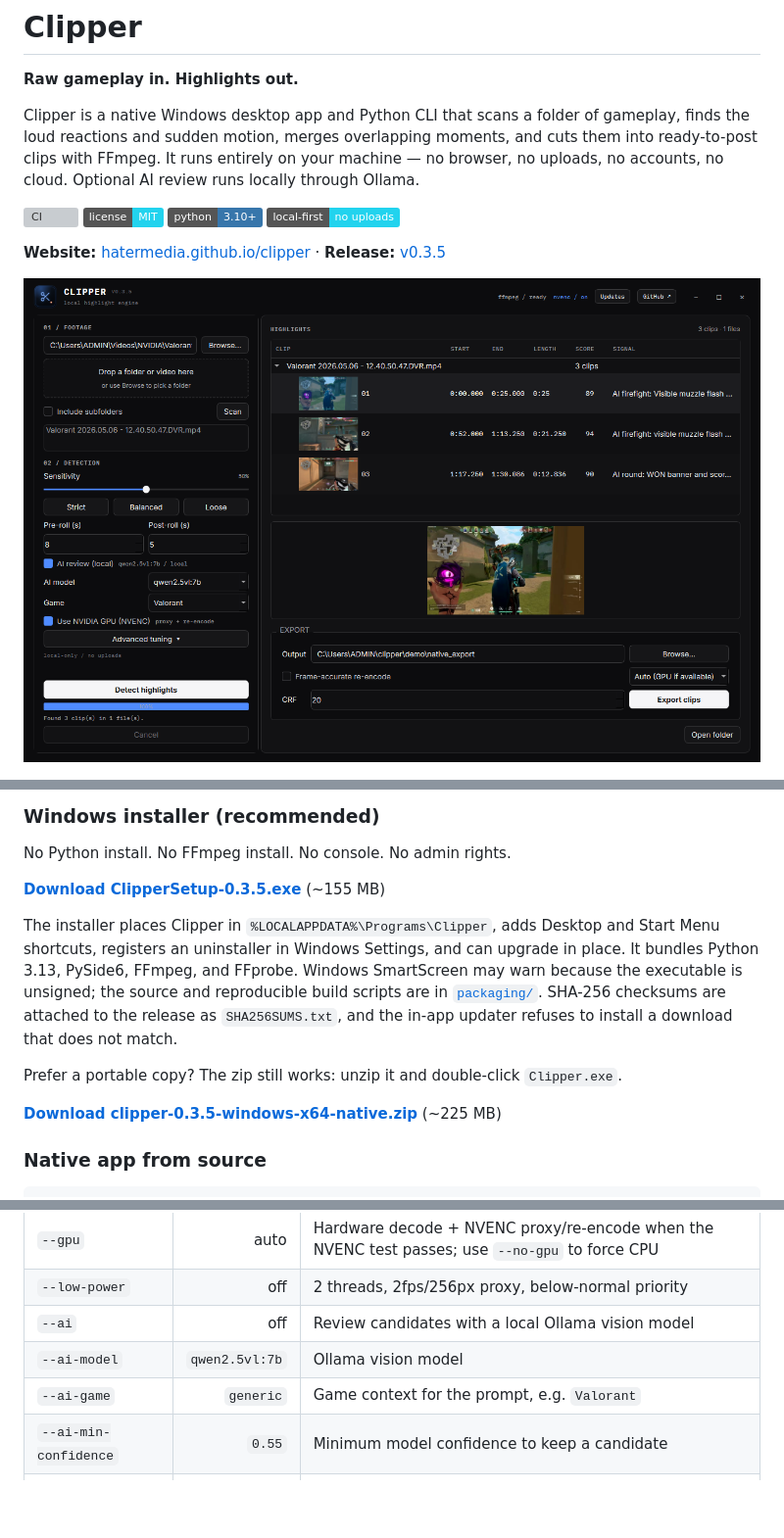
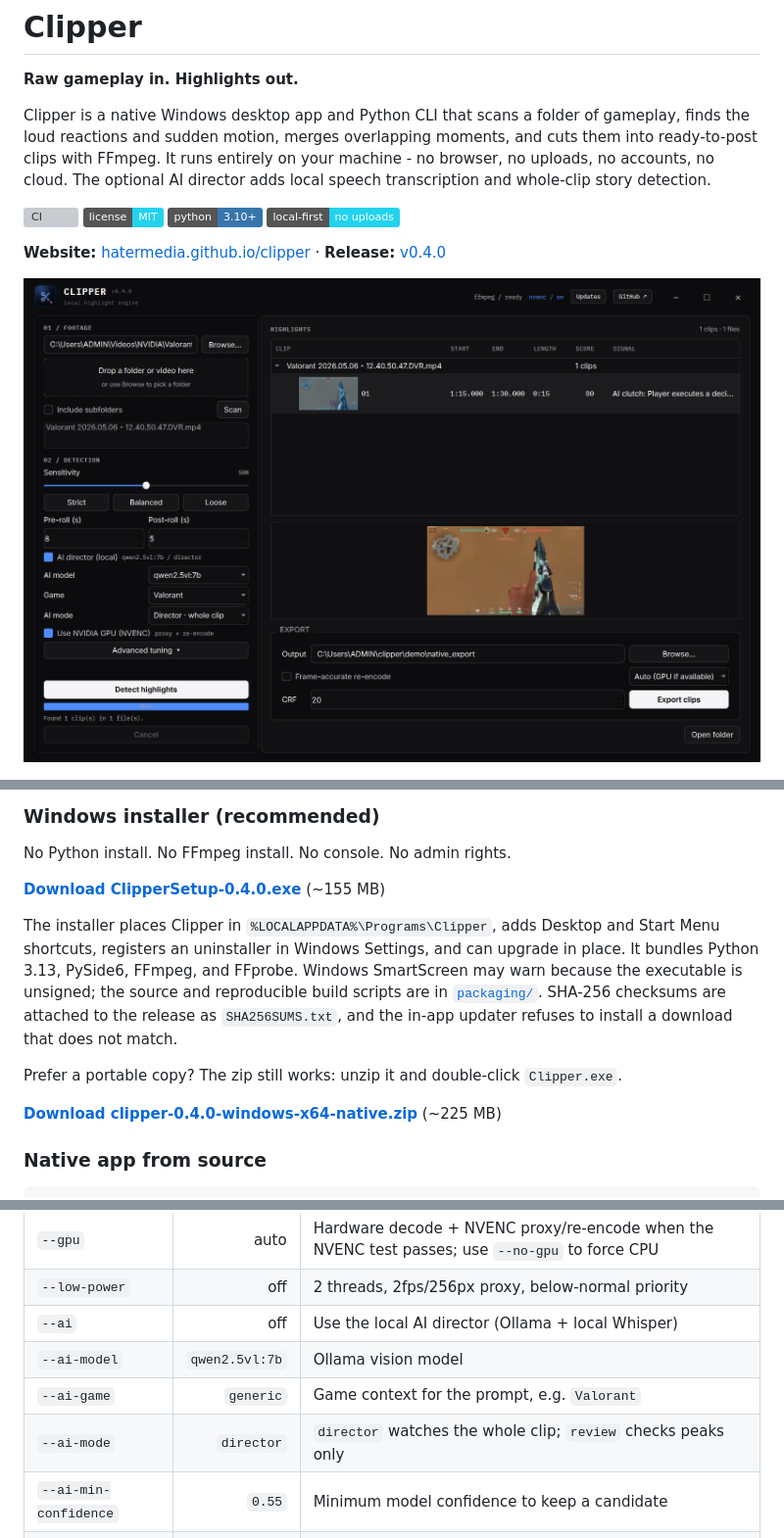
Before and after one commit to hatermedia/clipper, a Markdown page: README.md, 3 parts joined by grey strips. Shown at 98% size. Drawn GitHub-style; pictures changed too: docs/media/desktop.png; badges without logos; blank space fills up the shorter version; grey boxes are pictures that could not be loaded.

Commit message:
v0.4.0: whole-clip AI director with local Whisper and story segments

```diff
--- a/README.md
+++ b/README.md
@@ -2,14 +2,14 @@
 
 **Raw gameplay in. Highlights out.**
 
-Clipper is a native Windows desktop app and Python CLI that scans a folder of gameplay, finds the loud reactions and sudden motion, merges overlapping moments, and cuts them into ready-to-post clips with FFmpeg. It runs entirely on your machine — no browser, no uploads, no accounts, no cloud. Optional AI review runs locally through Ollama.
+Clipper is a native Windows desktop app and Python CLI that scans a folder of gameplay, finds the loud reactions and sudden motion, merges overlapping moments, and cuts them into ready-to-post clips with FFmpeg. It runs entirely on your machine - no browser, no uploads, no accounts, no cloud. The optional AI director adds local speech transcription and whole-clip story detection.
 
 [![CI](https://github.com/hatermedia/clipper/actions/workflows/ci.yml/badge.svg)](https://github.com/hatermedia/clipper/actions/workflows/ci.yml)
 [![License: MIT](https://img.shields.io/badge/license-MIT-22d3ee.svg)](LICENSE)
 [![Python 3.10+](https://img.shields.io/badge/python-3.10%2B-3776AB.svg)](https://www.python.org/)
 [![Local-first](https://img.shields.io/badge/local--first-no%20uploads-22d3ee.svg)](#privacy)
 
-**Website:** [hatermedia.github.io/clipper](https://hatermedia.github.io/clipper/) · **Release:** [v0.3.5](https://github.com/hatermedia/clipper/releases/tag/v0.3.5)
+**Website:** [hatermedia.github.io/clipper](https://hatermedia.github.io/clipper/) · **Release:** [v0.4.0](https://github.com/hatermedia/clipper/releases/tag/v0.4.0)
 
 ![Clipper native desktop app](https://raw.githubusercontent.com/hatermedia/clipper/main/docs/media/desktop.png)
 
@@ -57,7 +57,7 @@ No shade to the bigger tools — they do things Clipper doesn't. Clipper is for
 
 No Python install. No FFmpeg install. No console. No admin rights.
 
-**[Download ClipperSetup-0.3.5.exe](https://github.com/hatermedia/clipper/releases/download/v0.3.5/ClipperSetup-0.3.5.exe)** (~155 MB)
+**[Download ClipperSetup-0.4.0.exe](https://github.com/hatermedia/clipper/releases/download/v0.4.0/ClipperSetup-0.4.0.exe)** (~155 MB)
 
 The installer places Clipper in `%LOCALAPPDATA%\Programs\Clipper`, adds Desktop
 and Start Menu shortcuts, registers an uninstaller in Windows Settings, and can
@@ -70,7 +70,7 @@ to install a download that does not match.
 Prefer a portable copy? The zip still works: unzip it and double-click
 `Clipper.exe`.
 
-**[Download clipper-0.3.5-windows-x64-native.zip](https://github.com/hatermedia/clipper/releases/download/v0.3.5/clipper-0.3.5-windows-x64-native.zip)** (~225 MB)
+**[Download clipper-0.4.0-windows-x64-native.zip](https://github.com/hatermedia/clipper/releases/download/v0.4.0/clipper-0.4.0-windows-x64-native.zip)** (~225 MB)
 
 ### Native app from source
 
@@ -263,9 +270,10 @@ Every run also writes `clipper-report-*.json` with per-file media info, clips, s
 | `--threads` | balanced | CPU thread cap; `0` = let FFmpeg decide |
 | `--gpu` | auto | Hardware decode + NVENC proxy/re-encode when the NVENC test passes; use `--no-gpu` to force CPU |
 | `--low-power` | off | 2 threads, 2fps/256px proxy, below-normal priority |
-| `--ai` | off | Review candidates with a local Ollama vision model |
+| `--ai` | off | Use the local AI director (Ollama + local Whisper) |
 | `--ai-model` | `qwen2.5vl:7b` | Ollama vision model |
 | `--ai-game` | `generic` | Game context for the prompt, e.g. `Valorant` |
+| `--ai-mode` | `director` | `director` watches the whole clip; `review` checks peaks only |
 | `--ai-min-confidence` | `0.55` | Minimum model confidence to keep a candidate |
 | `--ai-max-candidates` | `60` | Cap on windows sent to the vision model |
 | `--merge-gap` | `1.0` | Merge clips closer than this |
```
Also changed, not shown: other parts of README.md (+34 -27 lines), CHANGELOG.md (+39 -1 lines), 11 other files.
